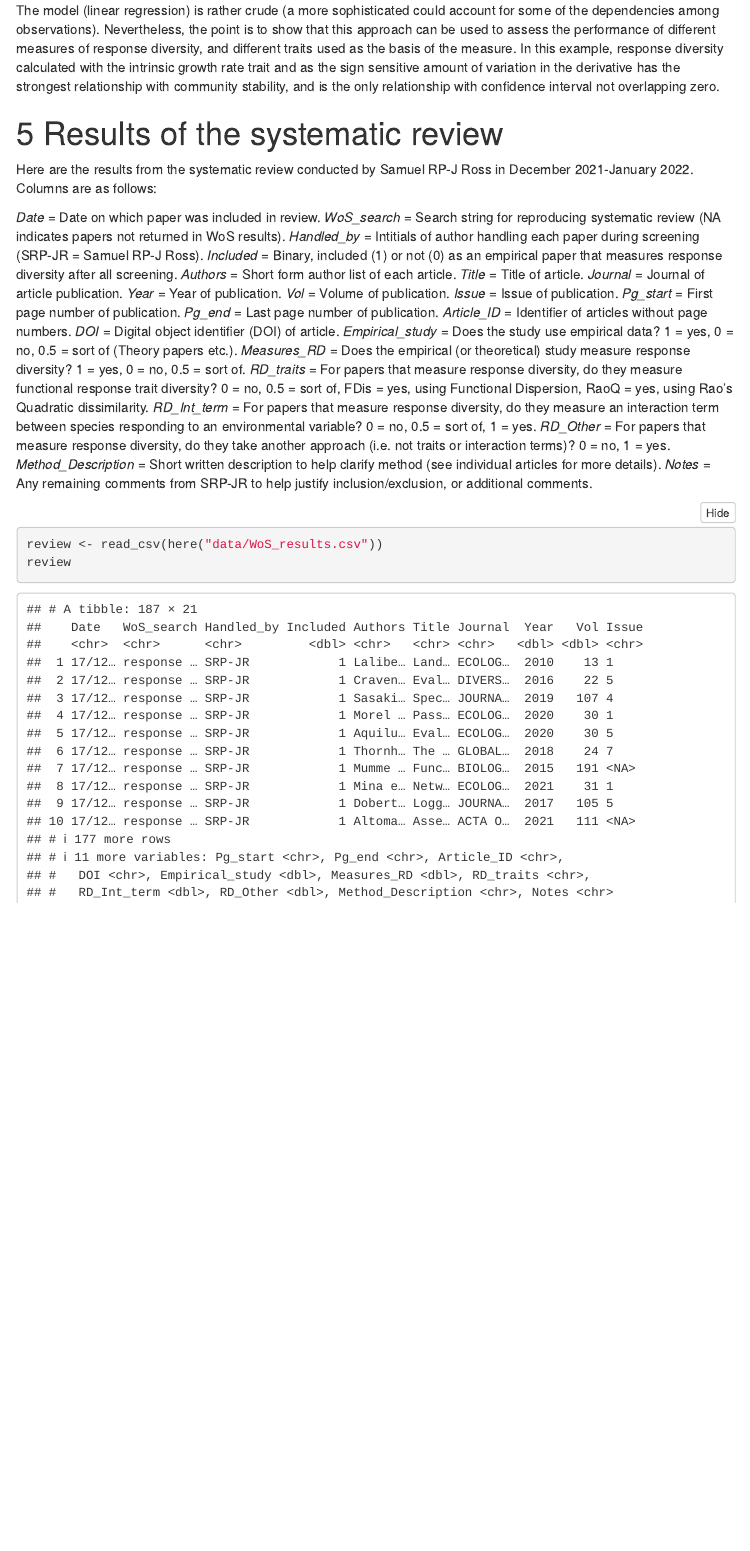
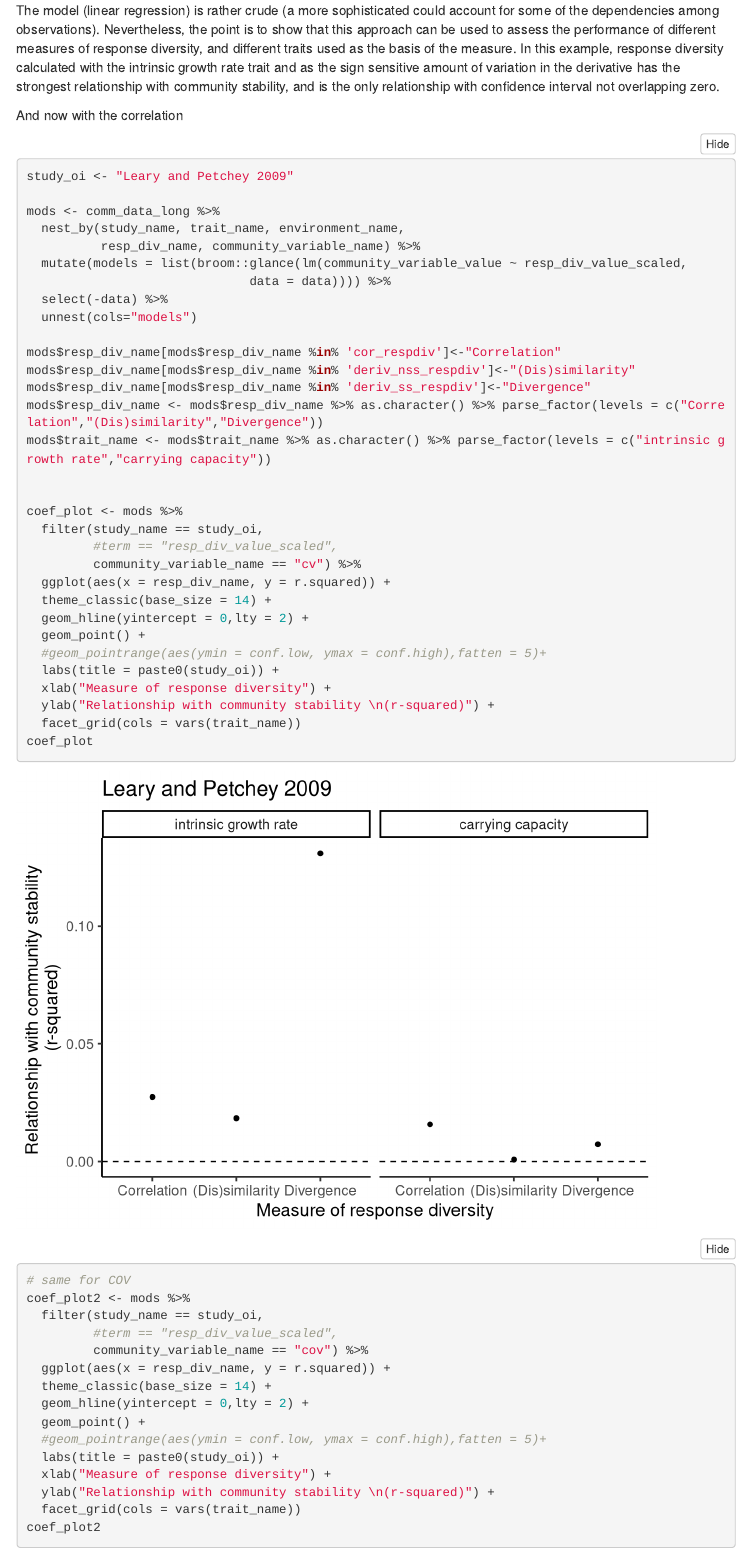
Before and after one commit to opetchey/response_diversity_how_to_measure, an R Markdown document (supplement/supplement.Rmd): the page in a window 1100 px wide, from 1660 px down. Rendered offline with R 4.5, knitr and Pandoc, with nearby package versions; folded parts are opened; some code elsewhere in the file could not run offline; menus at the side of the page are left out.

Commit message:
added correlation (r-squared)

````diff
--- a/supplement/supplement.Rmd
+++ b/supplement/supplement.Rmd
@@ -1244,6 +1244,61 @@
 
 The model (linear regression) is rather crude (a more sophisticated could account for some of the dependencies among observations). Nevertheless, the point is to show that this approach can be used to assess the performance of different measures of response diversity, and different traits used as the basis of the measure. In this example, response diversity calculated with the intrinsic growth rate trait and as the sign sensitive amount of variation in the derivative has the strongest relationship with community stability, and is the only relationship with confidence interval not overlapping zero.
 
+And now with the correlation
+
+```{r}
+
+study_oi <- "Leary and Petchey 2009"
+
+mods <- comm_data_long %>%
+  nest_by(study_name, trait_name, environment_name,
+          resp_div_name, community_variable_name) %>%
+  mutate(models = list(broom::glance(lm(community_variable_value ~ resp_div_value_scaled,
+                              data = data)))) %>%
+  select(-data) %>%
+  unnest(cols="models")
+
+mods$resp_div_name[mods$resp_div_name %in% 'cor_respdiv']<-"Correlation"
+mods$resp_div_name[mods$resp_div_name %in% 'deriv_nss_respdiv']<-"(Dis)similarity"
+mods$resp_div_name[mods$resp_div_name %in% 'deriv_ss_respdiv']<-"Divergence"
+mods$resp_div_name <- mods$resp_div_name %>% as.character() %>% parse_factor(levels = c("Correlation","(Dis)similarity","Divergence"))
+mods$trait_name <- mods$trait_name %>% as.character() %>% parse_factor(levels = c("intrinsic growth rate","carrying capacity"))
+
+
+coef_plot <- mods %>%
+  filter(study_name == study_oi,
+         #term == "resp_div_value_scaled",
+         community_variable_name == "cv") %>%
+  ggplot(aes(x = resp_div_name, y = r.squared)) +
+  theme_classic(base_size = 14) +
+  geom_hline(yintercept = 0,lty = 2) +
+  geom_point() +
+  #geom_pointrange(aes(ymin = conf.low, ymax = conf.high),fatten = 5)+
+  labs(title = paste0(study_oi)) +
+  xlab("Measure of response diversity") +
+  ylab("Relationship with community stability \n(r-squared)") +
+  facet_grid(cols = vars(trait_name))
+coef_plot
+
+# same for COV
+coef_plot2 <- mods %>%
+  filter(study_name == study_oi,
+         #term == "resp_div_value_scaled",
+         community_variable_name == "cov") %>%
+  ggplot(aes(x = resp_div_name, y = r.squared)) +
+  theme_classic(base_size = 14) +
+  geom_hline(yintercept = 0,lty = 2) +
+  geom_point() +
+  #geom_pointrange(aes(ymin = conf.low, ymax = conf.high),fatten = 5)+
+  labs(title = paste0(study_oi)) +
+  xlab("Measure of response diversity") +
+  ylab("Relationship with community stability \n(r-squared)") +
+  facet_grid(cols = vars(trait_name))
+coef_plot2
+
+```
+
+
 
 # Results of the systematic review
 
````
Also changed, not shown: 1 other file.
